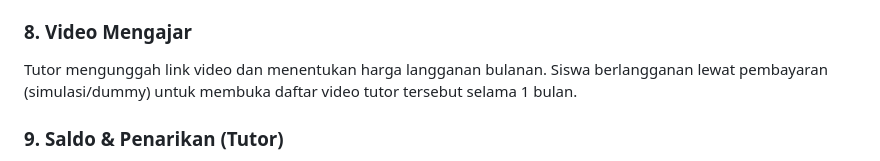
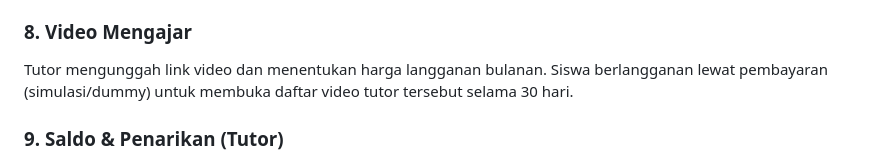
Before and after one commit to Iceutube/Go-Les-Project, a Markdown page: readme.md, the part around the change. Drawn GitHub-style.

Commit message:
Oct 15, 2026, 10:06 PM

```diff
--- a/readme.md
+++ b/readme.md
@@ -86,7 +86,7 @@ Sesi juga dianggap selesai jika sudah `confirmed` dan jam sesinya sudah lewat.
 - Trigger database menghitung ulang `rating` dan `total_reviews` tutor. Tutor dengan ≥ 5 ulasan video dan rata-rata ≥ 4.0 ditandai `offline_eligible`.
 
 ### 8. Video Mengajar
-Tutor mengunggah link video dan menentukan harga langganan bulanan. Siswa berlangganan lewat pembayaran (simulasi/dummy) untuk membuka daftar video tutor tersebut selama 1 bulan.
+Tutor mengunggah link video dan menentukan harga langganan bulanan. Siswa berlangganan lewat pembayaran (simulasi/dummy) untuk membuka daftar video tutor tersebut selama 30 hari.
 
 ### 9. Saldo & Penarikan (Tutor)
 Saldo tutor = jumlah booking `confirmed`/`completed` × tarif per jam, dikurangi penarikan yang `pending`/`approved`. Tutor mengajukan penarikan, lalu admin menyetujui atau menolaknya.
```
